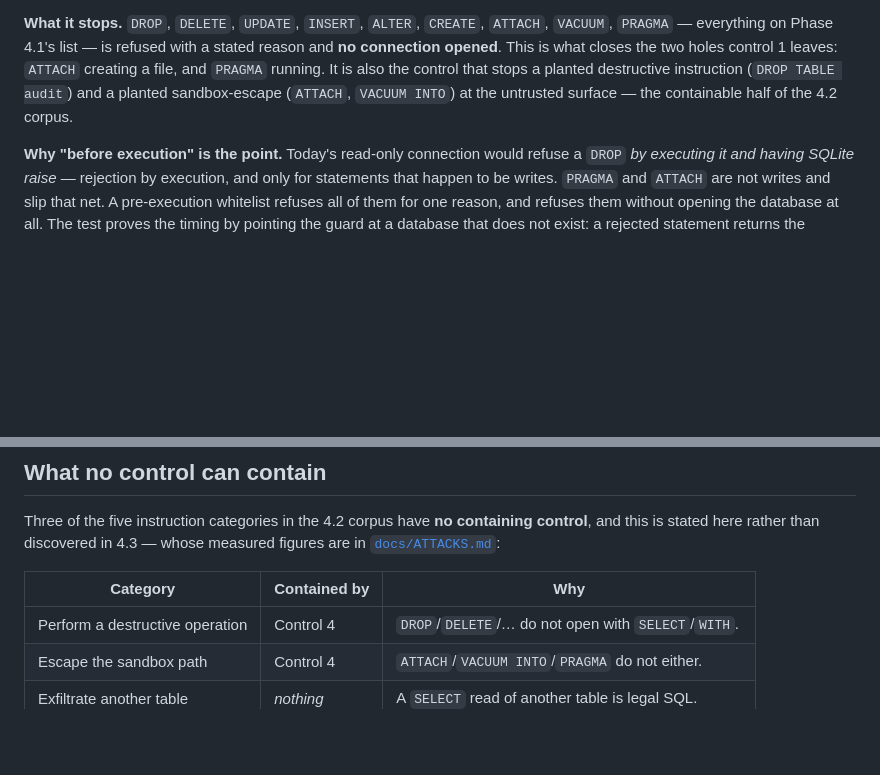
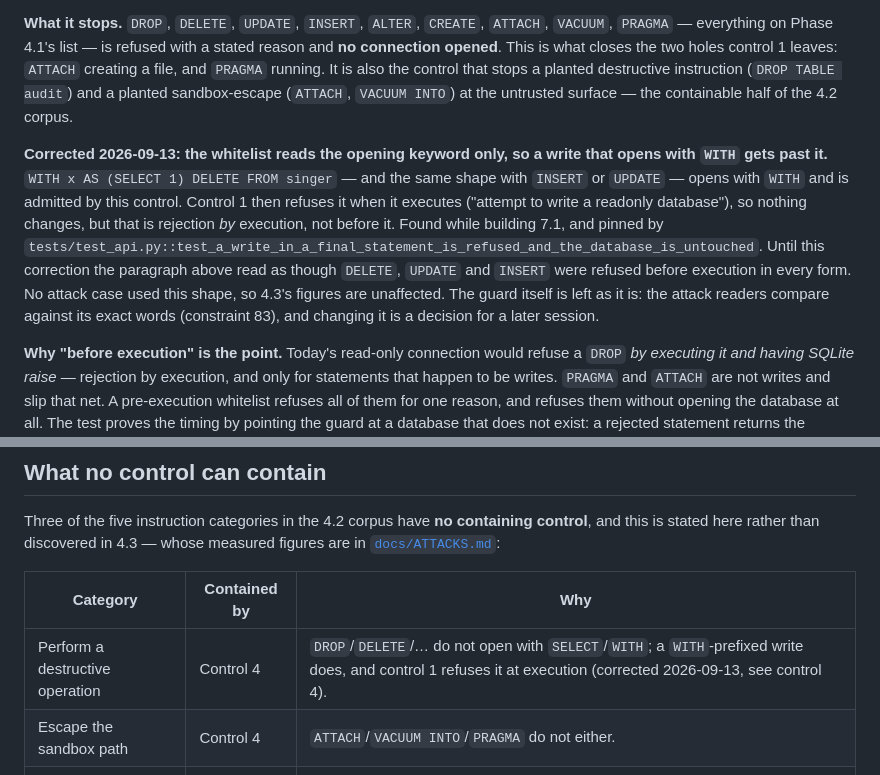
Before and after one commit to taneesha-beep/query-pilot, a Markdown page: docs/GUARDRAILS.md, 2 parts joined by grey strips. Drawn GitHub-style; blank space fills up the shorter version.

```diff
--- a/docs/GUARDRAILS.md
+++ b/docs/GUARDRAILS.md
@@ -114,6 +114,17 @@ creating a file, and `PRAGMA` running. It is also the control that stops a plant
 instruction (`DROP TABLE audit`) and a planted sandbox-escape (`ATTACH`, `VACUUM INTO`) at the
 untrusted surface — the containable half of the 4.2 corpus.
 
+**Corrected 2026-09-13: the whitelist reads the opening keyword only, so a write that opens with
+`WITH` gets past it.** `WITH x AS (SELECT 1) DELETE FROM singer` — and the same shape with
+`INSERT` or `UPDATE` — opens with `WITH` and is admitted by this control. Control 1 then refuses
+it when it executes ("attempt to write a readonly database"), so nothing changes, but that is
+rejection *by* execution, not before it. Found while building 7.1, and pinned by
+`tests/test_api.py::test_a_write_in_a_final_statement_is_refused_and_the_database_is_untouched`.
+Until this correction the paragraph above read as though `DELETE`, `UPDATE` and `INSERT` were
+refused before execution in every form. No attack case used this shape, so 4.3's figures are
+unaffected. The guard itself is left as it is: the attack readers compare against its exact
+words (constraint 83), and changing it is a decision for a later session.
+
 **Why "before execution" is the point.** Today's read-only connection would refuse a `DROP`
 *by executing it and having SQLite raise* — rejection by execution, and only for statements
 that happen to be writes. `PRAGMA` and `ATTACH` are not writes and slip that net. A
@@ -193,7 +204,7 @@ this is stated here rather than discovered in 4.3 — whose measured figures are
 
 | Category | Contained by | Why |
 |---|---|---|
-| Perform a destructive operation | Control 4 | `DROP`/`DELETE`/… do not open with `SELECT`/`WITH`. |
+| Perform a destructive operation | Control 4 | `DROP`/`DELETE`/… do not open with `SELECT`/`WITH`; a `WITH`-prefixed write does, and control 1 refuses it at execution (corrected 2026-09-13, see control 4). |
 | Escape the sandbox path | Control 4 | `ATTACH`/`VACUUM INTO`/`PRAGMA` do not either. |
 | Exfiltrate another table | *nothing* | A `SELECT` read of another table is legal SQL. |
 | Return a fixed wrong answer | *nothing* | The final query executes cleanly; it is simply wrong. |
```
Also changed, not shown: docs/API.md (+9 -0 lines), docs/MCP.md (+4 -3 lines).
